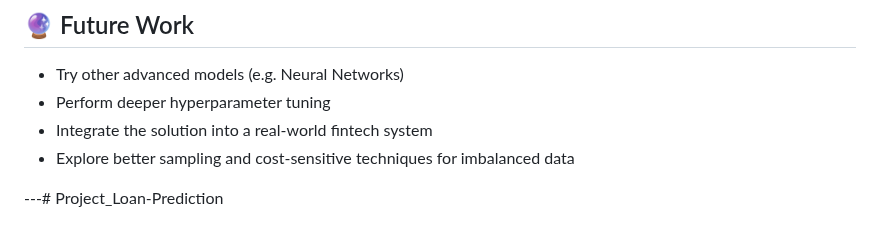
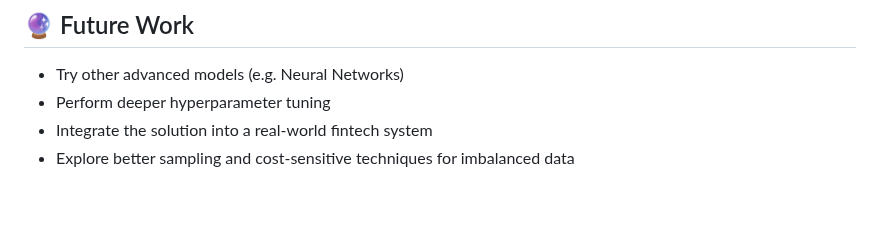
Before and after one commit to TamaraMeliora/Project_Loan-Prediction, a Markdown page: README.md, the part around the change. GitHub-like rendering; blank space fills up the shorter version.

```diff
--- a/README.md
+++ b/README.md
@@ -95,5 +95,3 @@ This simulates how the model could be used in real fintech workflows.
 - Perform deeper hyperparameter tuning
 - Integrate the solution into a real-world fintech system
 - Explore better sampling and cost-sensitive techniques for imbalanced data
-
----# Project_Loan-Prediction
```
